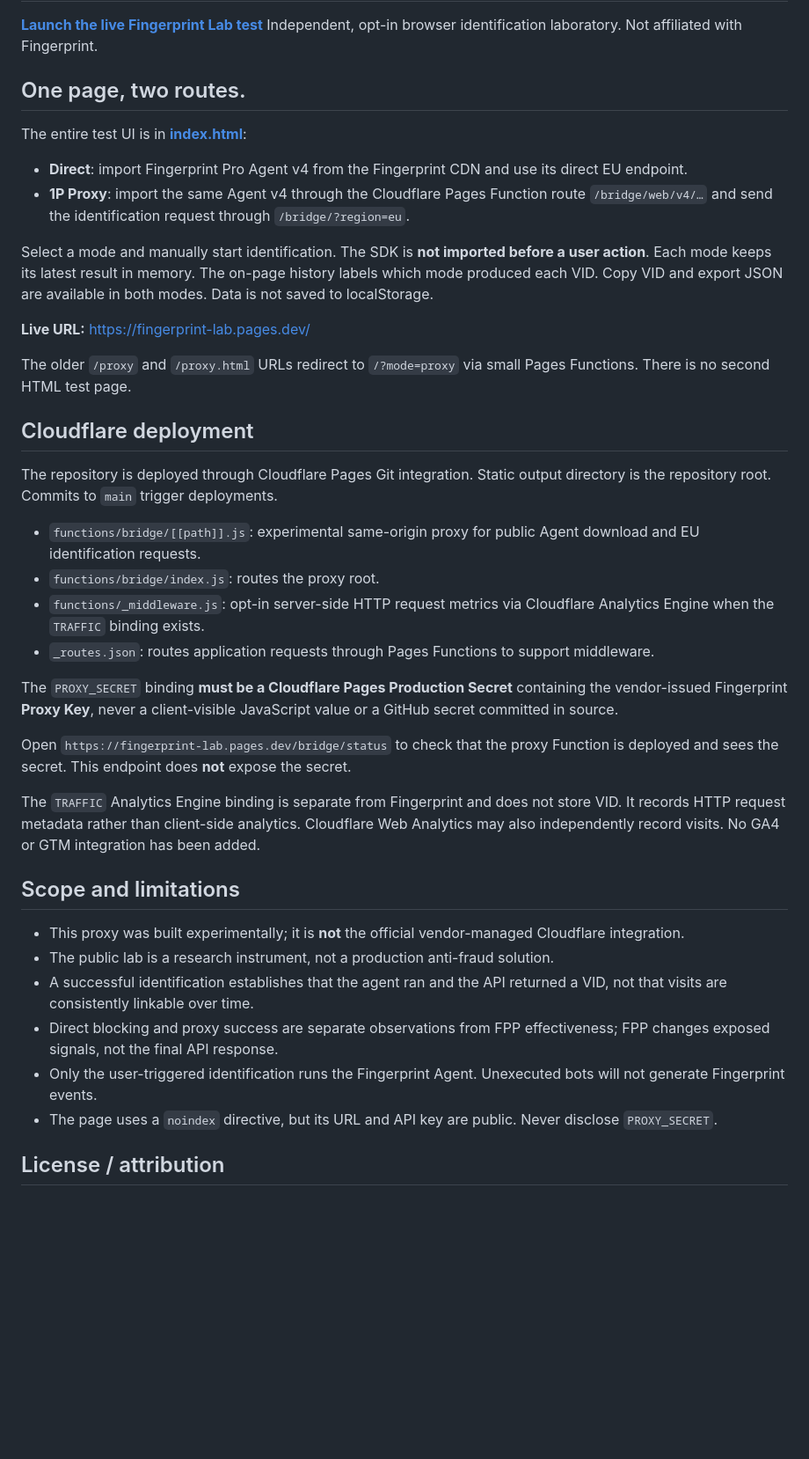
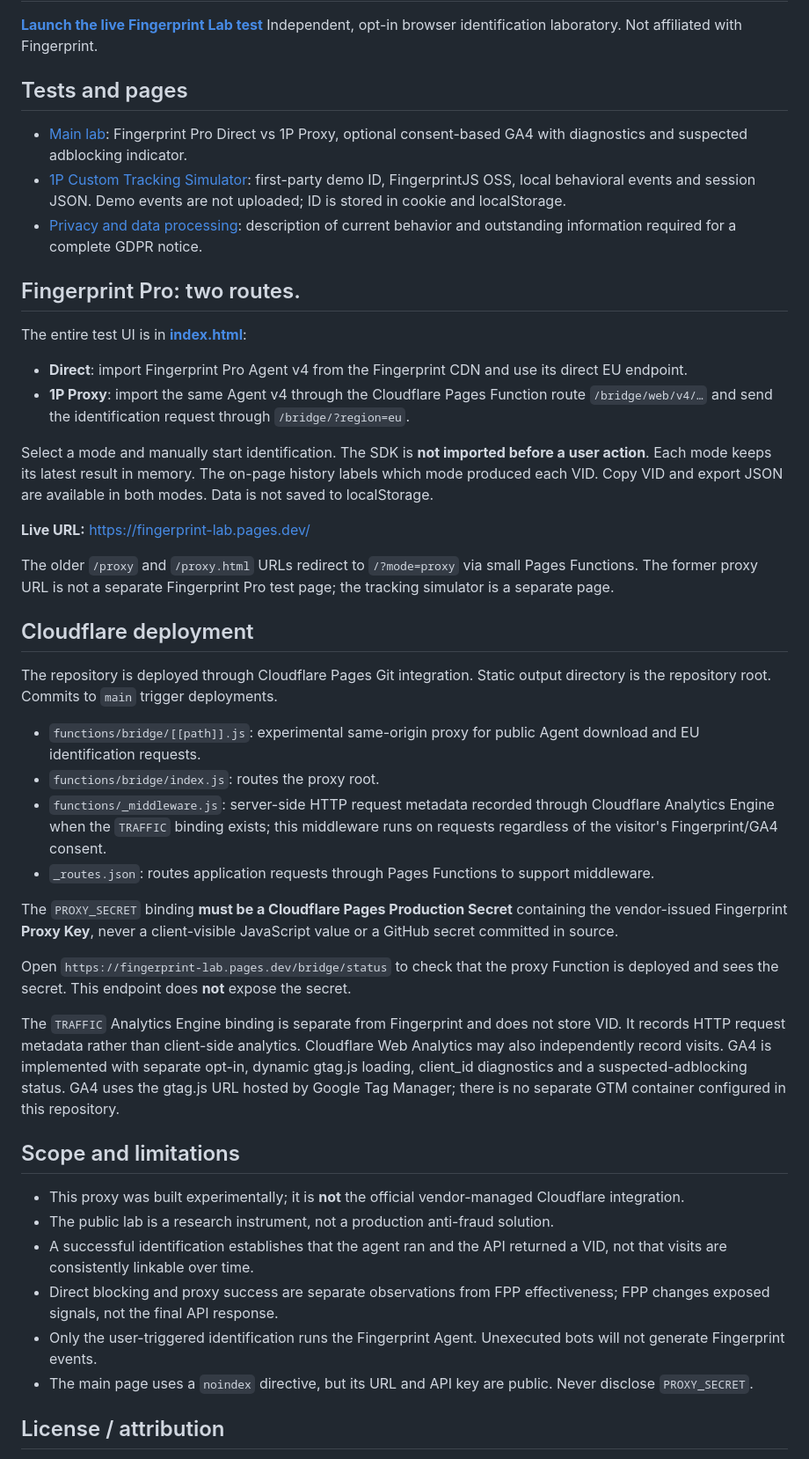
Before and after one commit to IBU4/fingerprint-lab, a Markdown page: README.md, the part around the change. Shown at 88% size. GitHub-like rendering; blank space fills up the shorter version.

Commit message:
Link privacy disclosure and align documentation with deployed lab

```diff
--- a/README.md
+++ b/README.md
@@ -4,7 +4,13 @@
 **[Launch the live Fingerprint Lab test](https://fingerprint-lab.pages.dev/)**
 Independent, opt-in browser identification laboratory. Not affiliated with Fingerprint.
 
-## One page, two routes.
+## Tests and pages
+
+- [Main lab](index.html): Fingerprint Pro Direct vs 1P Proxy, optional consent-based GA4 with diagnostics and suspected adblocking indicator.
+- [1P Custom Tracking Simulator](tracking-simulator.html): first-party demo ID, FingerprintJS OSS, local behavioral events and session JSON. Demo events are not uploaded; ID is stored in cookie and localStorage.
+- [Privacy and data processing](privacy.html): description of current behavior and outstanding information required for a complete GDPR notice.
+
+## Fingerprint Pro: two routes.
 
 The entire test UI is in **[index.html](index.html)**:
 
@@ -15,7 +21,7 @@ Select a mode and manually start identification. The SDK is **not imported befor
 
 **Live URL:** https://fingerprint-lab.pages.dev/
 
-The older `/proxy` and `/proxy.html` URLs redirect to `/?mode=proxy` via small Pages Functions. There is no second HTML test page.
+The older `/proxy` and `/proxy.html` URLs redirect to `/?mode=proxy` via small Pages Functions. The former proxy URL is not a separate Fingerprint Pro test page; the tracking simulator is a separate page.
 
 ## Cloudflare deployment
 
@@ -23,14 +29,14 @@ The repository is deployed through Cloudflare Pages Git integration. Static outp
 
 - `functions/bridge/[[path]].js`: experimental same-origin proxy for public Agent download and EU identification requests.
 - `functions/bridge/index.js`: routes the proxy root.
-- `functions/_middleware.js`: opt-in server-side HTTP request metrics via Cloudflare Analytics Engine when the `TRAFFIC` binding exists.
+- `functions/_middleware.js`: server-side HTTP request metadata recorded through Cloudflare Analytics Engine when the `TRAFFIC` binding exists; this middleware runs on requests regardless of the visitor's Fingerprint/GA4 consent.
 - `_routes.json`: routes application requests through Pages Functions to support middleware.
 
 The `PROXY_SECRET` binding **must be a Cloudflare Pages Production Secret** containing the vendor-issued Fingerprint **Proxy Key**, never a client-visible JavaScript value or a GitHub secret committed in source.
 
 Open `https://fingerprint-lab.pages.dev/bridge/status` to check that the proxy Function is deployed and sees the secret. This endpoint does **not** expose the secret.
 
-The `TRAFFIC` Analytics Engine binding is separate from Fingerprint and does not store VID. It records HTTP request metadata rather than client-side analytics. Cloudflare Web Analytics may also independently record visits. No GA4 or GTM integration has been added.
+The `TRAFFIC` Analytics Engine binding is separate from Fingerprint and does not store VID. It records HTTP request metadata rather than client-side analytics. Cloudflare Web Analytics may also independently record visits. GA4 is implemented with separate opt-in, dynamic gtag.js loading, client_id diagnostics and a suspected-adblocking status. GA4 uses the gtag.js URL hosted by Google Tag Manager; there is no separate GTM container configured in this repository.
 
 ## Scope and limitations
 
@@ -39,7 +45,7 @@ The `TRAFFIC` Analytics Engine binding is separate from Fingerprint and does not
 - A successful identification establishes that the agent ran and the API returned a VID, not that visits are consistently linkable over time.
 - Direct blocking and proxy success are separate observations from FPP effectiveness; FPP changes exposed signals, not the final API response.
 - Only the user-triggered identification runs the Fingerprint Agent. Unexecuted bots will not generate Fingerprint events.
-- The page uses a `noindex` directive, but its URL and API key are public. Never disclose `PROXY_SECRET`.
+- The main page uses a `noindex` directive, but its URL and API key are public. Never disclose `PROXY_SECRET`.
 
 ## License / attribution
 
```
